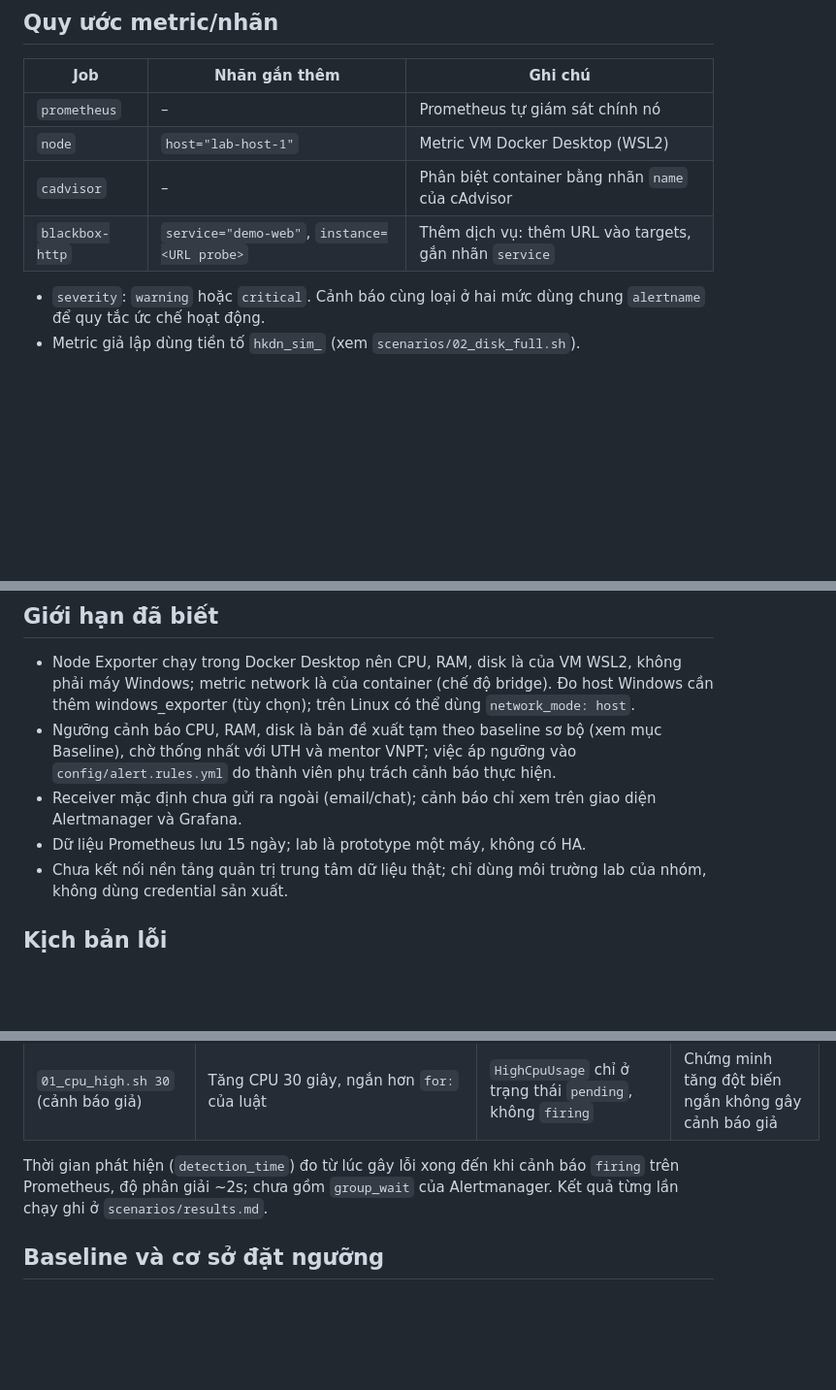
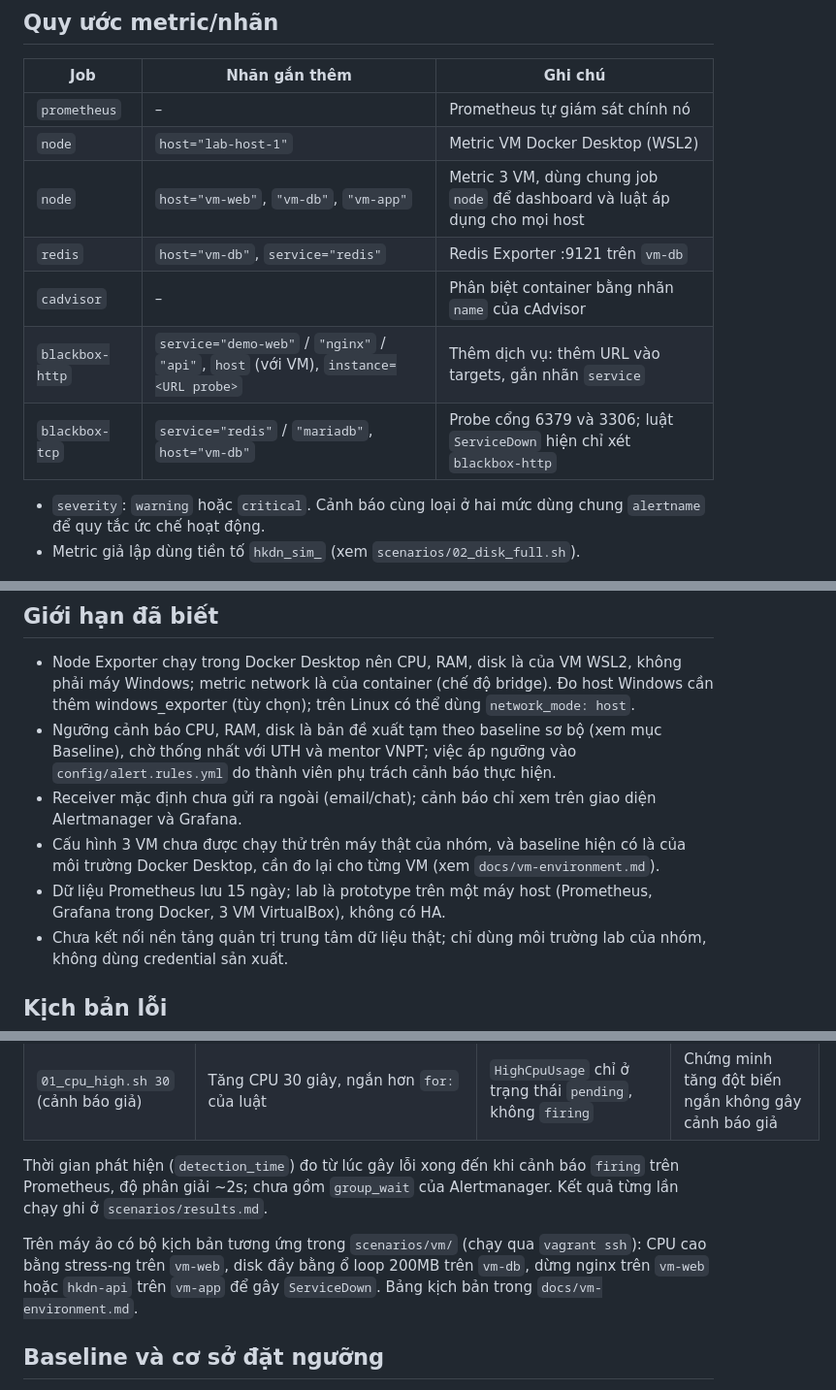
Before and after one commit to LeNhu1409/infrastructure-monitoring-system, a Markdown page: docs/architecture.md, 3 parts joined by grey strips. Shown at 97% size. GitHub-like rendering; blank space fills up the shorter version.

```diff
--- a/docs/architecture.md
+++ b/docs/architecture.md
@@ -31,8 +36,11 @@ File nguồn để chỉnh sửa: `docs/architecture.drawio` (mở bằng draw.i
 |---|---|---|
 | `prometheus` | – | Prometheus tự giám sát chính nó |
 | `node` | `host="lab-host-1"` | Metric VM Docker Desktop (WSL2) |
+| `node` | `host="vm-web"`, `"vm-db"`, `"vm-app"` | Metric 3 VM, dùng chung job `node` để dashboard và luật áp dụng cho mọi host |
+| `redis` | `host="vm-db"`, `service="redis"` | Redis Exporter :9121 trên `vm-db` |
 | `cadvisor` | – | Phân biệt container bằng nhãn `name` của cAdvisor |
-| `blackbox-http` | `service="demo-web"`, `instance=<URL probe>` | Thêm dịch vụ: thêm URL vào targets, gắn nhãn `service` |
+| `blackbox-http` | `service="demo-web"` / `"nginx"` / `"api"`, `host` (với VM), `instance=<URL probe>` | Thêm dịch vụ: thêm URL vào targets, gắn nhãn `service` |
+| `blackbox-tcp` | `service="redis"` / `"mariadb"`, `host="vm-db"` | Probe cổng 6379 và 3306; luật `ServiceDown` hiện chỉ xét `blackbox-http` |
 
 - `severity`: `warning` hoặc `critical`. Cảnh báo cùng loại ở hai mức dùng chung `alertname` để quy tắc ức chế hoạt động.
 - Metric giả lập dùng tiền tố `hkdn_sim_` (xem `scenarios/02_disk_full.sh`).
@@ -42,7 +50,8 @@ File nguồn để chỉnh sửa: `docs/architecture.drawio` (mở bằng draw.i
 - Node Exporter chạy trong Docker Desktop nên CPU, RAM, disk là của VM WSL2, không phải máy Windows; metric network là của container (chế độ bridge). Đo host Windows cần thêm windows_exporter (tùy chọn); trên Linux có thể dùng `network_mode: host`.
 - Ngưỡng cảnh báo CPU, RAM, disk là bản đề xuất tạm theo baseline sơ bộ (xem mục Baseline), chờ thống nhất với UTH và mentor VNPT; việc áp ngưỡng vào `config/alert.rules.yml` do thành viên phụ trách cảnh báo thực hiện.
 - Receiver mặc định chưa gửi ra ngoài (email/chat); cảnh báo chỉ xem trên giao diện Alertmanager và Grafana.
-- Dữ liệu Prometheus lưu 15 ngày; lab là prototype một máy, không có HA.
+- Cấu hình 3 VM chưa được chạy thử trên máy thật của nhóm, và baseline hiện có là của môi trường Docker Desktop, cần đo lại cho từng VM (xem `docs/vm-environment.md`).
+- Dữ liệu Prometheus lưu 15 ngày; lab là prototype trên một máy host (Prometheus, Grafana trong Docker, 3 VM VirtualBox), không có HA.
 - Chưa kết nối nền tảng quản trị trung tâm dữ liệu thật; chỉ dùng môi trường lab của nhóm, không dùng credential sản xuất.
 
 ## Kịch bản lỗi
@@ -57,6 +66,8 @@ Ba kịch bản lỗi và một kịch bản cảnh báo giả trong `scenarios/
 | `01_cpu_high.sh 30` (cảnh báo giả) | Tăng CPU 30 giây, ngắn hơn `for:` của luật | `HighCpuUsage` chỉ ở trạng thái `pending`, không `firing` | Chứng minh tăng đột biến ngắn không gây cảnh báo giả |
 
 Thời gian phát hiện (`detection_time`) đo từ lúc gây lỗi xong đến khi cảnh báo `firing` trên Prometheus, độ phân giải ~2s; chưa gồm `group_wait` của Alertmanager. Kết quả từng lần chạy ghi ở `scenarios/results.md`.
+
+Trên máy ảo có bộ kịch bản tương ứng trong `scenarios/vm/` (chạy qua `vagrant ssh`): CPU cao bằng stress-ng trên `vm-web`, disk đầy bằng ổ loop 200MB trên `vm-db`, dừng nginx trên `vm-web` hoặc `hkdn-api` trên `vm-app` để gây `ServiceDown`. Bảng kịch bản trong `docs/vm-environment.md`.
 
 ## Baseline và cơ sở đặt ngưỡng
 
```
Also changed, not shown: other parts of docs/architecture.md (+9 -4 lines), docs/vm-environment.md (+1 -1 lines), docs/architecture.drawio.png, 1 other file.
